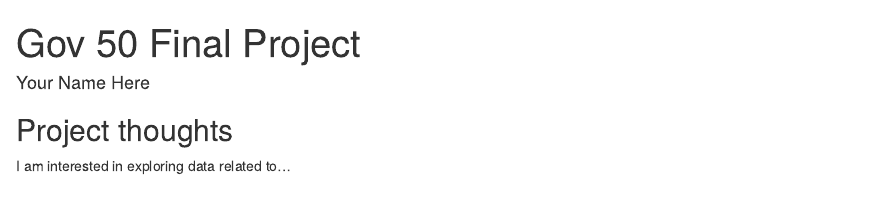
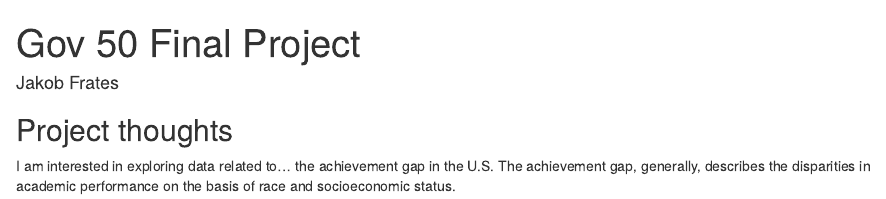
Before and after one commit to jakobfrates/gov50-final-project-jcf, an R Markdown document (index.Rmd): the page in a window 1100 px wide, from its top. Rendered offline with R 4.5, knitr and Pandoc, with nearby package versions; drawn as R Markdown's standard HTML page in place of the format the file asks for.

Commit message:
Update index.Rmd

```diff
--- a/index.Rmd
+++ b/index.Rmd
@@ -1,6 +1,6 @@
 ---
 title: "Gov 50 Final Project"
-author: "Your Name Here"
+author: "Jakob Frates"
 description: "My final project"
 output:
   distill::distill_article:
@@ -11,4 +11,4 @@ output:
 
 ## Project thoughts
 
-I am interested in exploring data related to...
+I am interested in exploring data related to... the achievement gap in the U.S. The achievement gap, generally, describes the disparities in academic performance on the basis of race and socioeconomic status.
```
